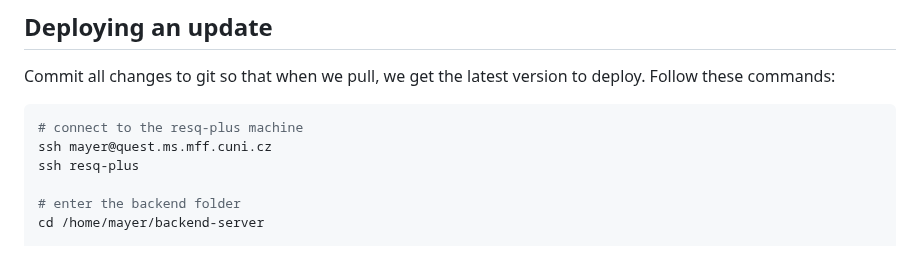
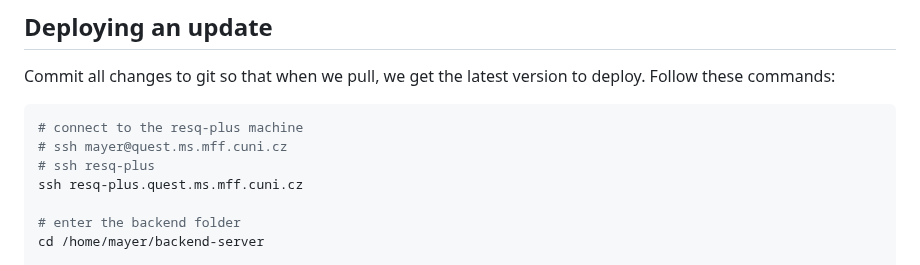
Before and after one commit to Jirka-Mayer/resq-doc-marker, a Markdown page: docs/backend-deployment.md, the part around the change. Rendered like a GitHub page.

````diff
--- a/docs/backend-deployment.md
+++ b/docs/backend-deployment.md
@@ -76,8 +76,9 @@ Commit all changes to git so that when we pull, we get the latest version to dep
 
 ```bash
 # connect to the resq-plus machine
-ssh mayer@quest.ms.mff.cuni.cz
-ssh resq-plus
+# ssh mayer@quest.ms.mff.cuni.cz
+# ssh resq-plus
+ssh resq-plus.quest.ms.mff.cuni.cz
 
 # enter the backend folder
 cd /home/mayer/backend-server
````
Also changed, not shown: docs/uploading-workflow.md (added, +48 -0 lines).
